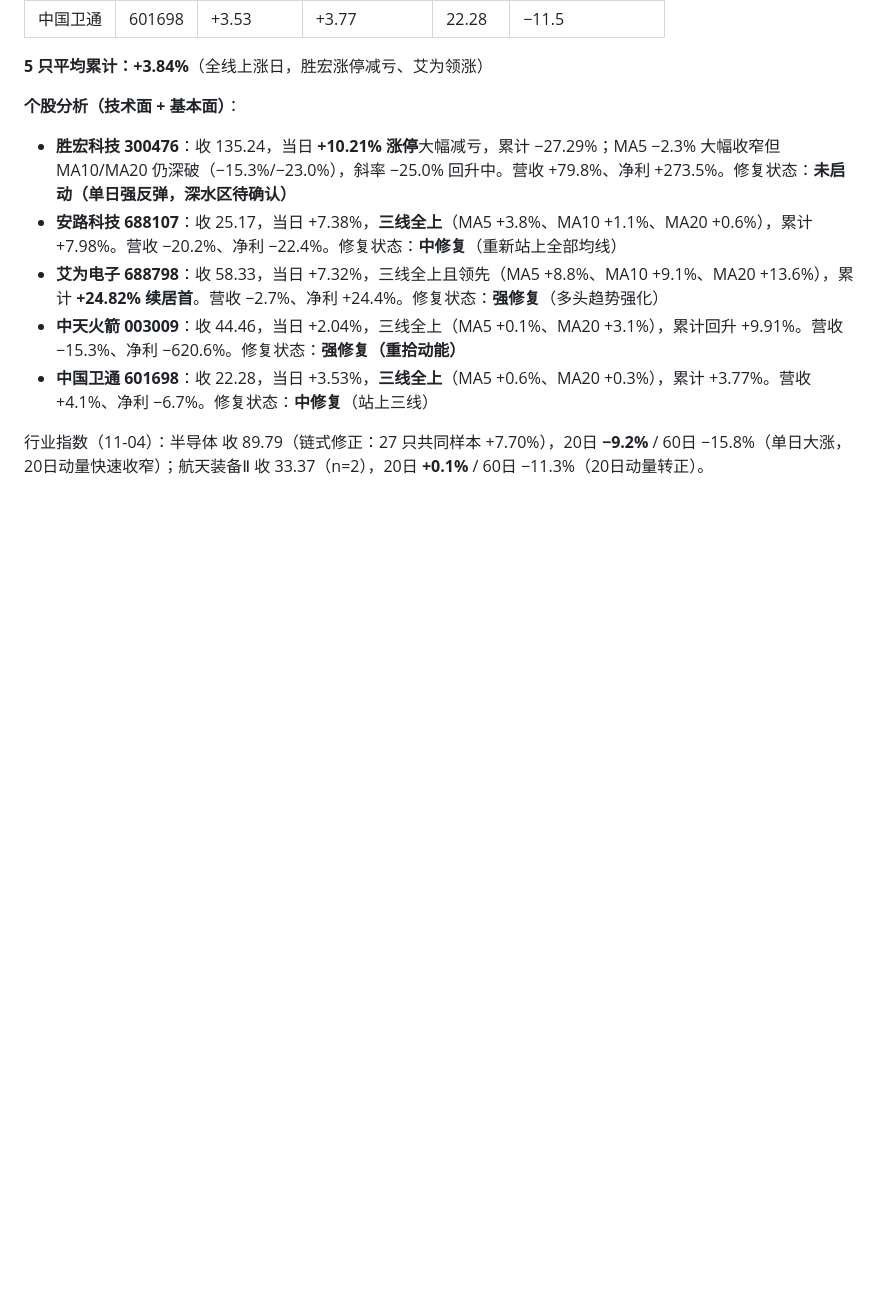
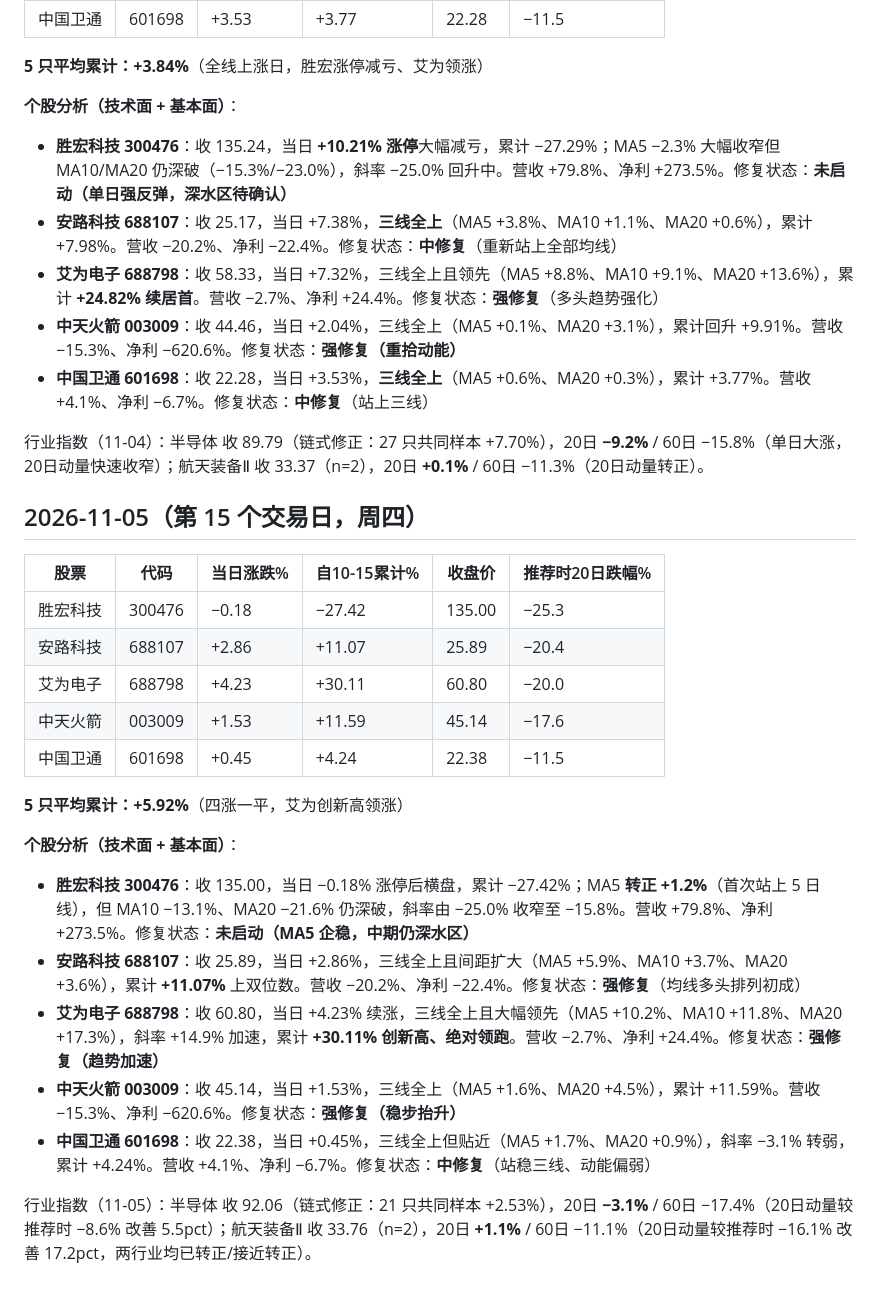
Before and after one commit to xjhod/trend-stock, a Markdown page: research/daily_picks_log_20261016.md, the part around the change. GitHub-like rendering; blank space fills up the shorter version.

Commit message:
追踪日志: 11-05 第15个交易日平均+5.92%, 艾为+30.1%创新高, 胜宏站上MA5, 半导体链式修正92.06

```diff
--- a/research/daily_picks_log_20261016.md
+++ b/research/daily_picks_log_20261016.md
@@ -270,3 +270,24 @@
 - **中国卫通 601698**：收 22.28，当日 +3.53%，**三线全上**（MA5 +0.6%、MA20 +0.3%），累计 +3.77%。营收 +4.1%、净利 −6.7%。修复状态：**中修复**（站上三线）
 
 行业指数（11-04）：半导体 收 89.79（链式修正：27 只共同样本 +7.70%），20日 **−9.2%** / 60日 −15.8%（单日大涨，20日动量快速收窄）；航天装备Ⅱ 收 33.37（n=2），20日 **+0.1%** / 60日 −11.3%（20日动量转正）。
+
+## 2026-11-05（第 15 个交易日，周四）
+
+| 股票 | 代码 | 当日涨跌% | 自10-15累计% | 收盘价 | 推荐时20日跌幅% |
+|---|---|---|---|---|---|
+| 胜宏科技 | 300476 | −0.18 | −27.42 | 135.00 | −25.3 |
+| 安路科技 | 688107 | +2.86 | +11.07 | 25.89 | −20.4 |
+| 艾为电子 | 688798 | +4.23 | +30.11 | 60.80 | −20.0 |
+| 中天火箭 | 003009 | +1.53 | +11.59 | 45.14 | −17.6 |
+| 中国卫通 | 601698 | +0.45 | +4.24 | 22.38 | −11.5 |
+
+**5 只平均累计：+5.92%**（四涨一平，艾为创新高领涨）
+
+**个股分析（技术面 + 基本面）**：
+- **胜宏科技 300476**：收 135.00，当日 −0.18% 涨停后横盘，累计 −27.42%；MA5 **转正 +1.2%**（首次站上 5 日线），但 MA10 −13.1%、MA20 −21.6% 仍深破，斜率由 −25.0% 收窄至 −15.8%。营收 +79.8%、净利 +273.5%。修复状态：**未启动（MA5 企稳，中期仍深水区）**
+- **安路科技 688107**：收 25.89，当日 +2.86%，三线全上且间距扩大（MA5 +5.9%、MA10 +3.7%、MA20 +3.6%），累计 **+11.07%** 上双位数。营收 −20.2%、净利 −22.4%。修复状态：**强修复**（均线多头排列初成）
+- **艾为电子 688798**：收 60.80，当日 +4.23% 续涨，三线全上且大幅领先（MA5 +10.2%、MA10 +11.8%、MA20 +17.3%），斜率 +14.9% 加速，累计 **+30.11% 创新高、绝对领跑**。营收 −2.7%、净利 +24.4%。修复状态：**强修复（趋势加速）**
+- **中天火箭 003009**：收 45.14，当日 +1.53%，三线全上（MA5 +1.6%、MA20 +4.5%），累计 +11.59%。营收 −15.3%、净利 −620.6%。修复状态：**强修复（稳步抬升）**
+- **中国卫通 601698**：收 22.38，当日 +0.45%，三线全上但贴近（MA5 +1.7%、MA20 +0.9%），斜率 −3.1% 转弱，累计 +4.24%。营收 +4.1%、净利 −6.7%。修复状态：**中修复**（站稳三线、动能偏弱）
+
+行业指数（11-05）：半导体 收 92.06（链式修正：21 只共同样本 +2.53%），20日 **−3.1%** / 60日 −17.4%（20日动量较推荐时 −8.6% 改善 5.5pct）；航天装备Ⅱ 收 33.76（n=2），20日 **+1.1%** / 60日 −11.1%（20日动量较推荐时 −16.1% 改善 17.2pct，两行业均已转正/接近转正）。
```
